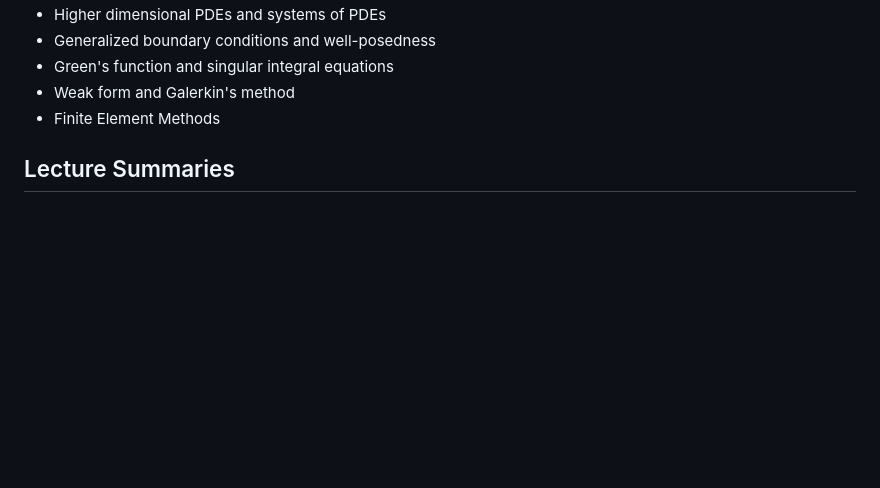
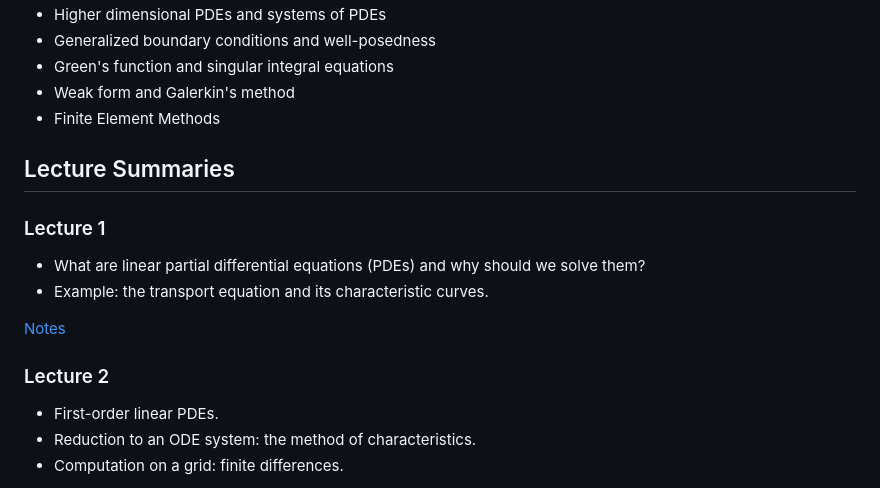
Before and after one commit to mitmath/18303, a Markdown page: README.md, the part around one of its changes. Rendered like a GitHub page; blank space fills up the shorter version.

Commit message:
Add Lecture 1 and 2 summaries

```diff
--- a/README.md
+++ b/README.md
@@ -66,5 +64,18 @@ Tentative Schedule
 - Weak form and Galerkin's method
 - Finite Element Methods
 
-Lecture Summaries
--------------------
+## Lecture Summaries
+
+### Lecture 1
+
+- What are linear partial differential equations (PDEs) and why should we solve them?
+- Example: the transport equation and its characteristic curves.
+
+[Notes](https://github.com/mitmath/18303/blob/master/lecture_notes/lecture_1.pdf)
+
+### Lecture 2
+
+- First-order linear PDEs.
+- Reduction to an ODE system: the method of characteristics.
+- Computation on a grid: finite differences.
+
```
Also changed, not shown: other parts of README.md (+3 -4 lines).
